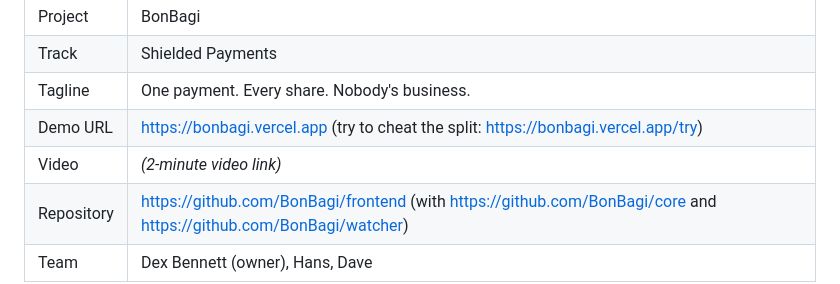
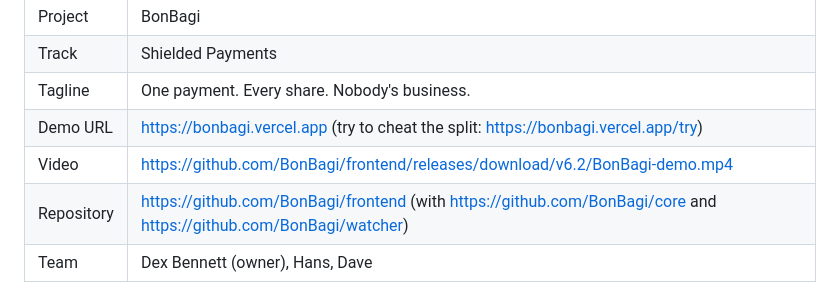
Before and after one commit to BonBagi-Protocol/frontend, a Markdown page: docs/SUBMISSION.md, the part around the change. GitHub-like rendering.

```diff
--- a/docs/SUBMISSION.md
+++ b/docs/SUBMISSION.md
@@ -8,7 +8,7 @@ Deadline: **28 Oct 2026 23:59 UTC** (Thu 29 Oct 06:59 WIB). Submit early; editin
 | Track | Shielded Payments |
 | Tagline | One payment. Every share. Nobody's business. |
 | Demo URL | https://bonbagi.vercel.app (try to cheat the split: https://bonbagi.vercel.app/try) |
-| Video | _(2-minute video link)_ |
+| Video | https://github.com/BonBagi/frontend/releases/download/v6.2/BonBagi-demo.mp4 |
 | Repository | https://github.com/BonBagi/frontend (with https://github.com/BonBagi/core and https://github.com/BonBagi/watcher) |
 | Team | Dex Bennett (owner), Hans, Dave |
 
```
Also changed, not shown: README.md (+4 -4 lines).
